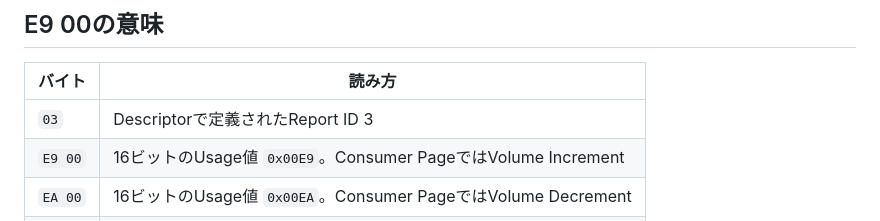
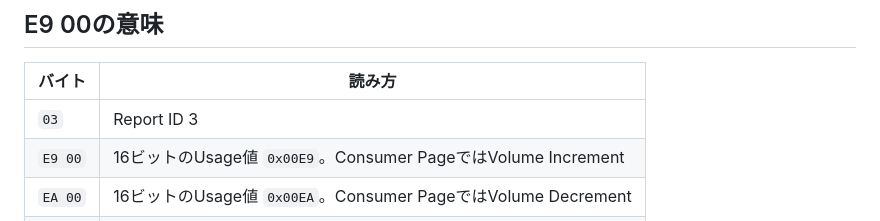
Before and after one commit to rin2yh/slides, a Markdown page: slides/understanding-hid-through-tinygo.md, the part around one of its changes. Drawn GitHub-style.

Commit message:
fix: descriptor後ろに回した分の補足

```diff
--- a/slides/understanding-hid-through-tinygo.md
+++ b/slides/understanding-hid-through-tinygo.md
@@ -257,7 +258,7 @@ Usageを定義した表。
 
 | バイト | 読み方 |
 |---|---|
-| `03` | Descriptorで定義されたReport ID 3 |
+| `03` | Report ID 3 |
 | `E9 00` | 16ビットのUsage値 `0x00E9`。Consumer PageではVolume Increment |
 | `EA 00` | 16ビットのUsage値 `0x00EA`。Consumer PageではVolume Decrement |
 | `00 00` | Consumer Controlの押下なし |
```
Also changed, not shown: other parts of slides/understanding-hid-through-tinygo.md (+1 -0 lines).
